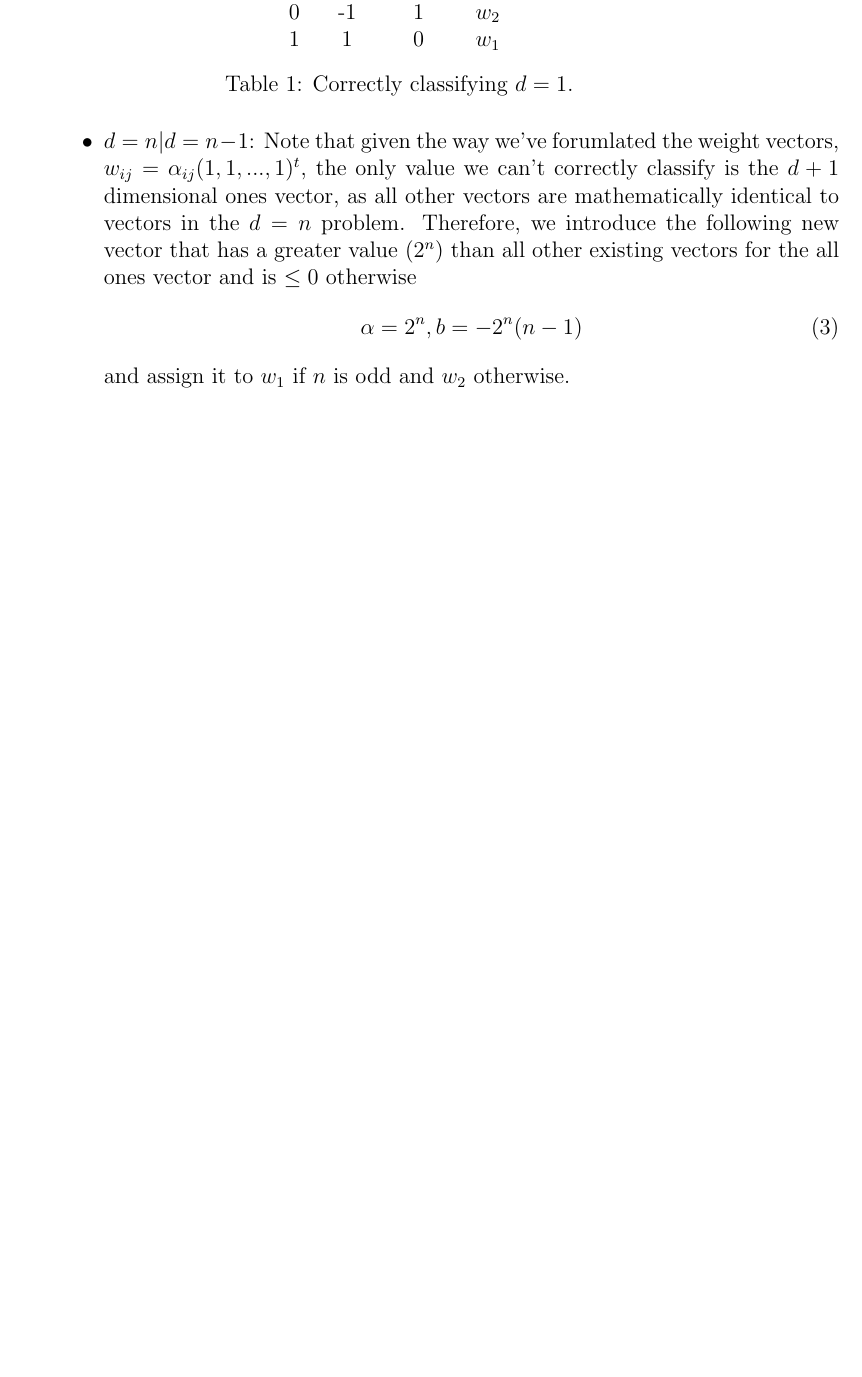
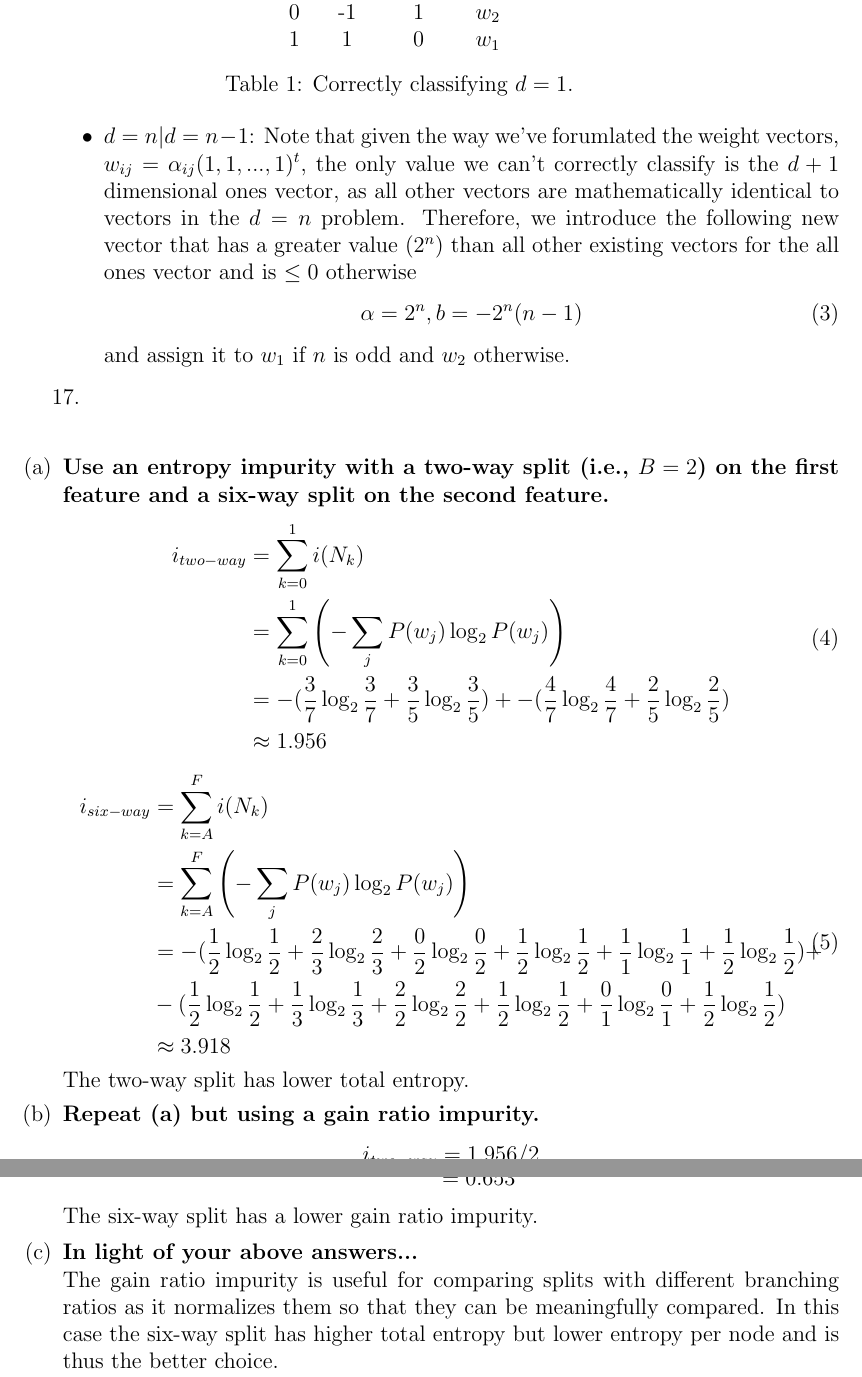
Before and after one commit to jklontz/homework, a LaTeX problem sheet (cse802/hw6/homework.tex): part of page 2 of 2 before the commit and two parts of pages 2 and 3 of 3 after it, the two joined at a grey line, cut so that both start at the same text, the shorter picture padded with empty space. Compiled offline with pdfLaTeX.

Commit message:
more homework

```diff
--- a/cse802/hw6/homework.tex
+++ b/cse802/hw6/homework.tex
@@ -60,5 +60,43 @@ x & $g_1(x)$ & $g_2(x)$ & class \\
 and assign it to $w_1$ if $n$ is odd and $w_2$ otherwise.
 \end{itemize}
 \end{enumerate}
+\subitem 17. \\
+\begin{enumerate}
+\item \textbf{Use an entropy impurity with a two-way split (i.e., $B=2$) on the first feature and a six-way split on the second feature.}
+\begin{equation}
+\begin{split}
+i_{two-way} &= \sum_{k=0}^1i(N_k) \\
+&= \sum_{k=0}^1\left (-\sum_jP(w_j)\log_2P(w_j)\right) \\
+& = -(\frac{3}{7}\log_2\frac{3}{7} + \frac{3}{5}\log_2\frac{3}{5}) + -(\frac{4}{7}\log_2\frac{4}{7} + \frac{2}{5}\log_2\frac{2}{5}) \\
+& \approx 1.956
+\end{split}
+\end{equation}
+\begin{equation}
+\begin{split}
+i_{six-way} &= \sum_{k=A}^Fi(N_k) \\
+&= \sum_{k=A}^F\left (-\sum_jP(w_j)\log_2P(w_j)\right) \\
+&= -(\frac{1}{2}\log_2\frac{1}{2} + \frac{2}{3}\log_2\frac{2}{3} + \frac{0}{2}\log_2\frac{0}{2} + \frac{1}{2}\log_2\frac{1}{2} + \frac{1}{1}\log_2\frac{1}{1} + \frac{1}{2}\log_2\frac{1}{2}) + \\
+& -(\frac{1}{2}\log_2\frac{1}{2} + \frac{1}{3}\log_2\frac{1}{3} + \frac{2}{2}\log_2\frac{2}{2} + \frac{1}{2}\log_2\frac{1}{2} + \frac{0}{1}\log_2\frac{0}{1} + \frac{1}{2}\log_2\frac{1}{2}) \\
+& \approx 3.918
+\end{split}
+\end{equation}
+The two-way split has lower total entropy.
+\item \textbf{Repeat (a) but using a gain ratio impurity.}
+\begin{equation}
+\begin{split}
+i_{two-way} &= 1.956 / 2 \\
+&=0.978
+\end{split}
+\end{equation}
+\begin{equation}
+\begin{split}
+i_{six-way} &= 3.918 / 6 \\
+&=0.653
+\end{split}
+\end{equation}
+The six-way split has a lower gain ratio impurity.
+\item \textbf{In light of your above answers...} \\
+The gain ratio impurity is useful for comparing splits with different branching ratios as it normalizes them so that they can be meaningfully compared. In this case the six-way split has higher total entropy but lower entropy per node and is thus the better choice.
+\end{enumerate}
 \end{enumerate}
 \end{document}
```
